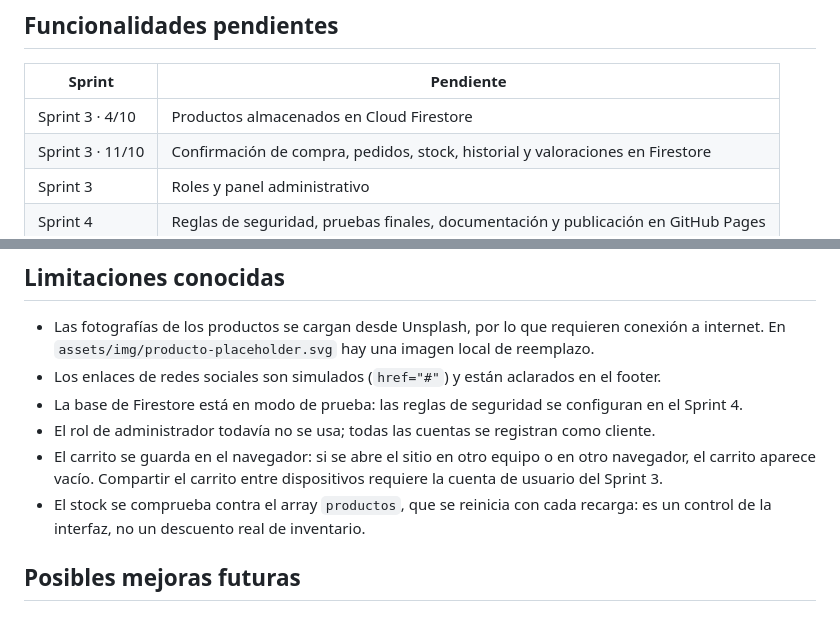
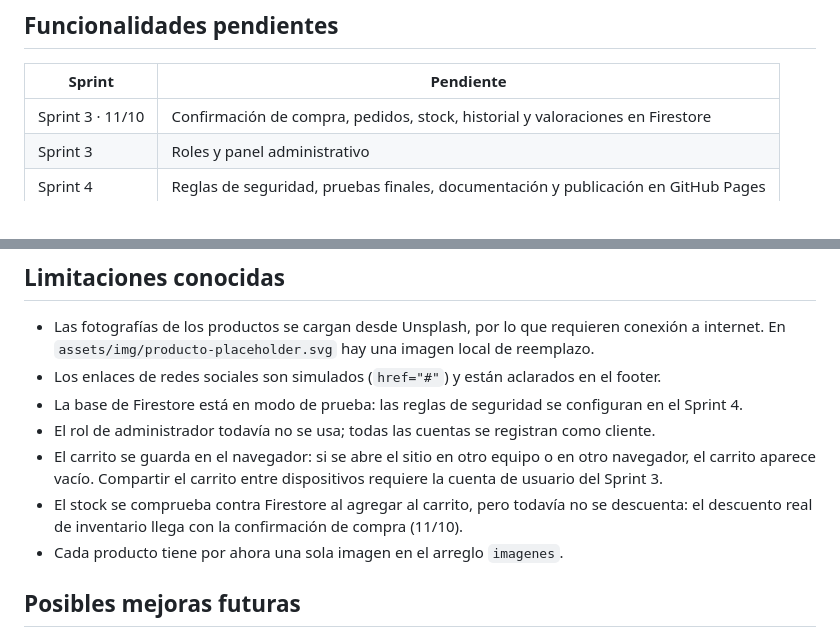
Before and after one commit to pablodmconti/Nexo-Store, a Markdown page: README.md, 2 parts joined by grey strips. Drawn GitHub-style.

```diff
--- a/README.md
+++ b/README.md
@@ -470,7 +542,6 @@ validaciones y repaso integrador del sprint.
 
 | Sprint | Pendiente |
 | --- | --- |
-| Sprint 3 · 4/10 | Productos almacenados en Cloud Firestore |
 | Sprint 3 · 11/10 | Confirmación de compra, pedidos, stock, historial y valoraciones en Firestore |
 | Sprint 3 | Roles y panel administrativo |
 | Sprint 4 | Reglas de seguridad, pruebas finales, documentación y publicación en GitHub Pages |
@@ -506,8 +577,9 @@ validaciones y repaso integrador del sprint.
 - El carrito se guarda en el navegador: si se abre el sitio en otro equipo o en otro
   navegador, el carrito aparece vacío. Compartir el carrito entre dispositivos requiere
   la cuenta de usuario del Sprint 3.
-- El stock se comprueba contra el array `productos`, que se reinicia con cada recarga: es
-  un control de la interfaz, no un descuento real de inventario.
+- El stock se comprueba contra Firestore al agregar al carrito, pero todavía no se
+  descuenta: el descuento real de inventario llega con la confirmación de compra (11/10).
+- Cada producto tiene por ahora una sola imagen en el arreglo `imagenes`.
 
 ## Posibles mejoras futuras
 
```
Also changed, not shown: other parts of README.md (+91 -19 lines).
